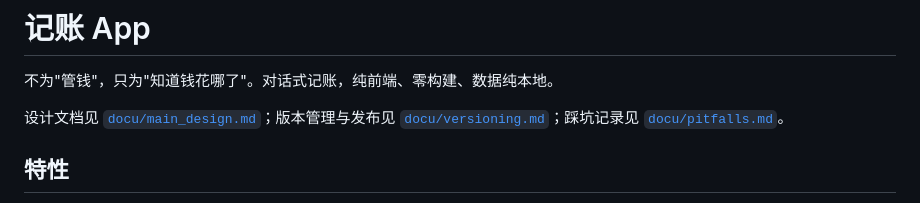
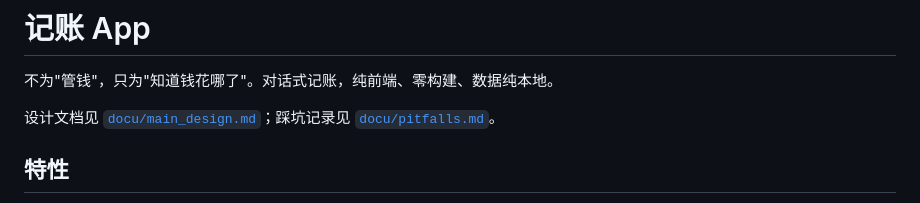
Before and after one commit to ZHH-start/one-line-books, a Markdown page: README.md, the part around the change. GitHub-like rendering.

Commit message:
【工程】更新文档

```diff
--- a/README.md
+++ b/README.md
@@ -2,7 +2,7 @@
 
 不为"管钱"，只为"知道钱花哪了"。对话式记账，纯前端、零构建、数据纯本地。
 
-设计文档见 [`docu/main_design.md`](docu/main_design.md)；版本管理与发布见 [`docu/versioning.md`](docu/versioning.md)；踩坑记录见 [`docu/pitfalls.md`](docu/pitfalls.md)。
+设计文档见 [`docu/main_design.md`](docu/main_design.md)；踩坑记录见 [`docu/pitfalls.md`](docu/pitfalls.md)。
 
 ## 特性
 
```
Also changed, not shown: docu/main_design.md (+0 -3 lines).
